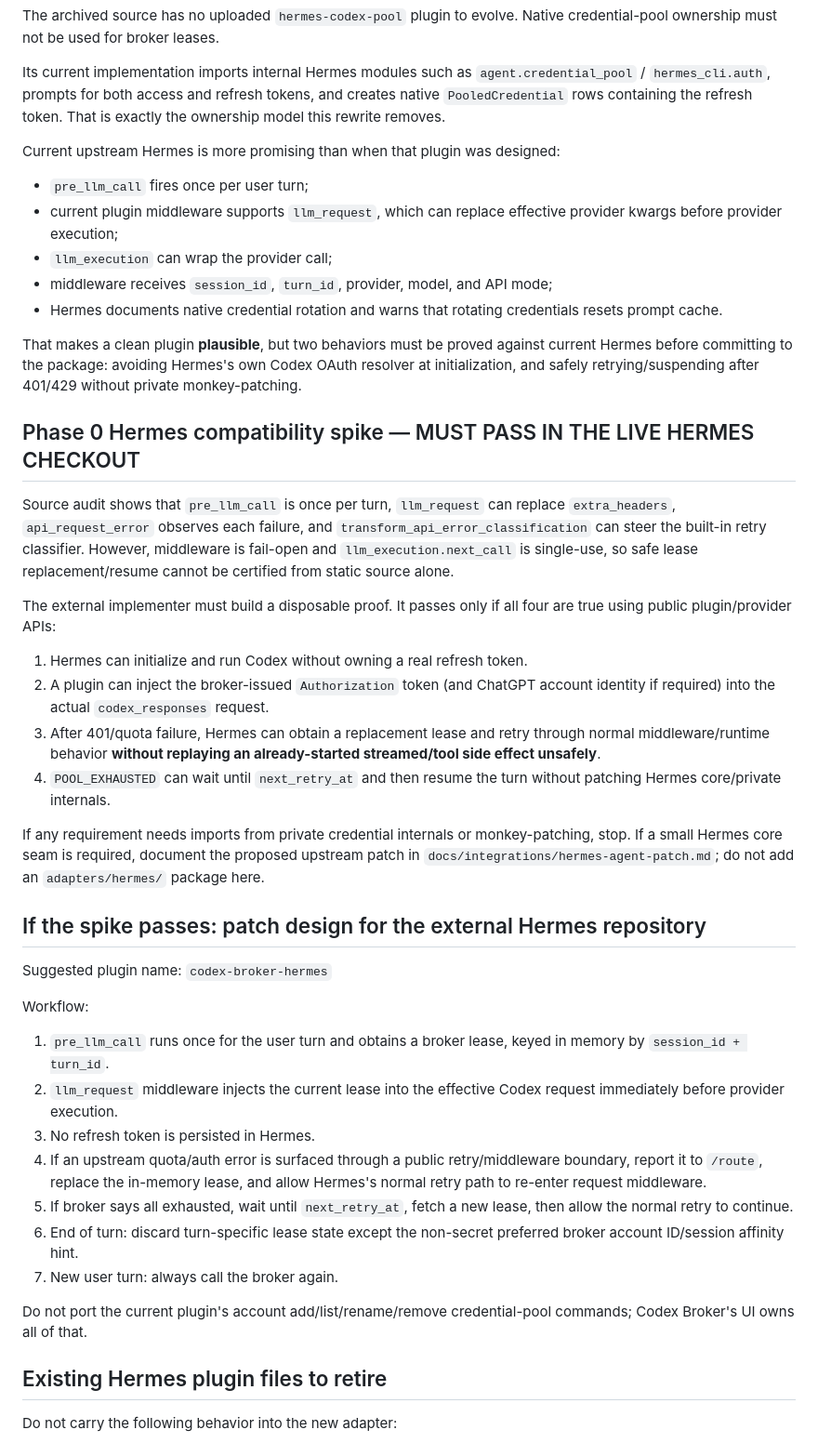
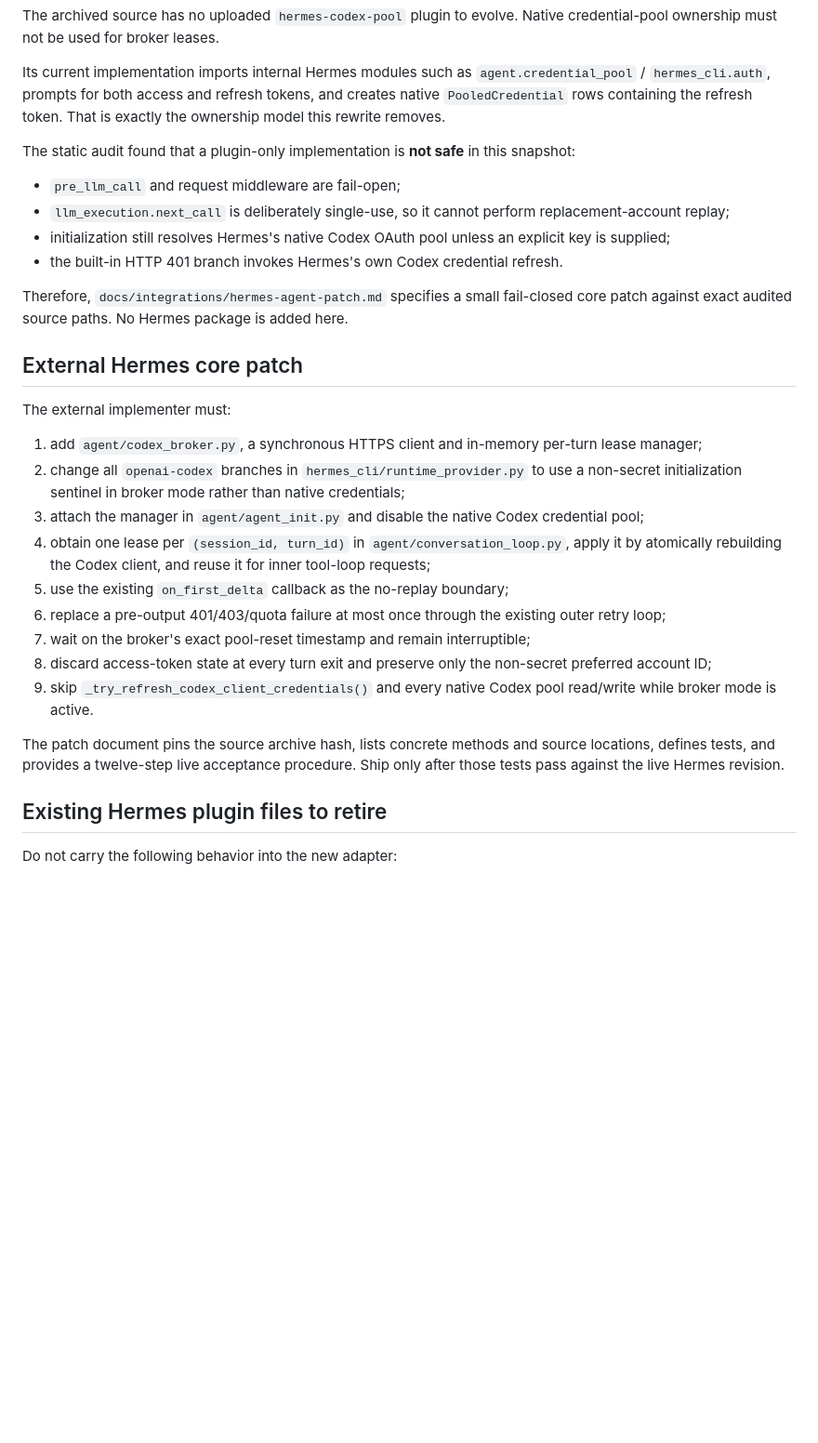
Before and after one commit to NotRllyRn/codex-broker, a Markdown page: plan.md, the part around the change. Shown at 93% size. Drawn GitHub-style; blank space fills up the shorter version.

Commit message:
specify hermes broker patch

```diff
--- a/plan.md
+++ b/plan.md
@@ -725,44 +725,30 @@ The archived source has no uploaded `hermes-codex-pool` plugin to evolve. Native
 
 Its current implementation imports internal Hermes modules such as `agent.credential_pool` / `hermes_cli.auth`, prompts for both access and refresh tokens, and creates native `PooledCredential` rows containing the refresh token. That is exactly the ownership model this rewrite removes.
 
-Current upstream Hermes is more promising than when that plugin was designed:
+The static audit found that a plugin-only implementation is **not safe** in this snapshot:
 
-- `pre_llm_call` fires once per user turn;
-- current plugin middleware supports `llm_request`, which can replace effective provider kwargs before provider execution;
-- `llm_execution` can wrap the provider call;
-- middleware receives `session_id`, `turn_id`, provider, model, and API mode;
-- Hermes documents native credential rotation and warns that rotating credentials resets prompt cache.
+- `pre_llm_call` and request middleware are fail-open;
+- `llm_execution.next_call` is deliberately single-use, so it cannot perform replacement-account replay;
+- initialization still resolves Hermes's native Codex OAuth pool unless an explicit key is supplied;
+- the built-in HTTP 401 branch invokes Hermes's own Codex credential refresh.
 
-That makes a clean plugin **plausible**, but two behaviors must be proved against current Hermes before committing to the package: avoiding Hermes's own Codex OAuth resolver at initialization, and safely retrying/suspending after 401/429 without private monkey-patching.
+Therefore, `docs/integrations/hermes-agent-patch.md` specifies a small fail-closed core patch against exact audited source paths. No Hermes package is added here.
 
-## Phase 0 Hermes compatibility spike — MUST PASS IN THE LIVE HERMES CHECKOUT
+## External Hermes core patch
 
-Source audit shows that `pre_llm_call` is once per turn, `llm_request` can replace `extra_headers`, `api_request_error` observes each failure, and `transform_api_error_classification` can steer the built-in retry classifier. However, middleware is fail-open and `llm_execution.next_call` is single-use, so safe lease replacement/resume cannot be certified from static source alone.
+The external implementer must:
 
-The external implementer must build a disposable proof. It passes only if all four are true using public plugin/provider APIs:
+1. add `agent/codex_broker.py`, a synchronous HTTPS client and in-memory per-turn lease manager;
+2. change all `openai-codex` branches in `hermes_cli/runtime_provider.py` to use a non-secret initialization sentinel in broker mode rather than native credentials;
+3. attach the manager in `agent/agent_init.py` and disable the native Codex credential pool;
+4. obtain one lease per `(session_id, turn_id)` in `agent/conversation_loop.py`, apply it by atomically rebuilding the Codex client, and reuse it for inner tool-loop requests;
+5. use the existing `on_first_delta` callback as the no-replay boundary;
+6. replace a pre-output 401/403/quota failure at most once through the existing outer retry loop;
+7. wait on the broker's exact pool-reset timestamp and remain interruptible;
+8. discard access-token state at every turn exit and preserve only the non-secret preferred account ID;
+9. skip `_try_refresh_codex_client_credentials()` and every native Codex pool read/write while broker mode is active.
 
-1. Hermes can initialize and run Codex without owning a real refresh token.
-2. A plugin can inject the broker-issued `Authorization` token (and ChatGPT account identity if required) into the actual `codex_responses` request.
-3. After 401/quota failure, Hermes can obtain a replacement lease and retry through normal middleware/runtime behavior **without replaying an already-started streamed/tool side effect unsafely**.
-4. `POOL_EXHAUSTED` can wait until `next_retry_at` and then resume the turn without patching Hermes core/private internals.
-
-If any requirement needs imports from private credential internals or monkey-patching, stop. If a small Hermes core seam is required, document the proposed upstream patch in `docs/integrations/hermes-agent-patch.md`; do not add an `adapters/hermes/` package here.
-
-## If the spike passes: patch design for the external Hermes repository
-
-Suggested plugin name: `codex-broker-hermes`
-
-Workflow:
-
-1. `pre_llm_call` runs once for the user turn and obtains a broker lease, keyed in memory by `session_id + turn_id`.
-2. `llm_request` middleware injects the current lease into the effective Codex request immediately before provider execution.
-3. No refresh token is persisted in Hermes.
-4. If an upstream quota/auth error is surfaced through a public retry/middleware boundary, report it to `/route`, replace the in-memory lease, and allow Hermes's normal retry path to re-enter request middleware.
-5. If broker says all exhausted, wait until `next_retry_at`, fetch a new lease, then allow the normal retry to continue.
-6. End of turn: discard turn-specific lease state except the non-secret preferred broker account ID/session affinity hint.
-7. New user turn: always call the broker again.
-
-Do not port the current plugin's account add/list/rename/remove credential-pool commands; Codex Broker's UI owns all of that.
+The patch document pins the source archive hash, lists concrete methods and source locations, defines tests, and provides a twelve-step live acceptance procedure. Ship only after those tests pass against the live Hermes revision.
 
 ## Existing Hermes plugin files to retire
 
```
Also changed, not shown: docs/integrations/hermes-agent-patch.md (added, +219 -0 lines).
